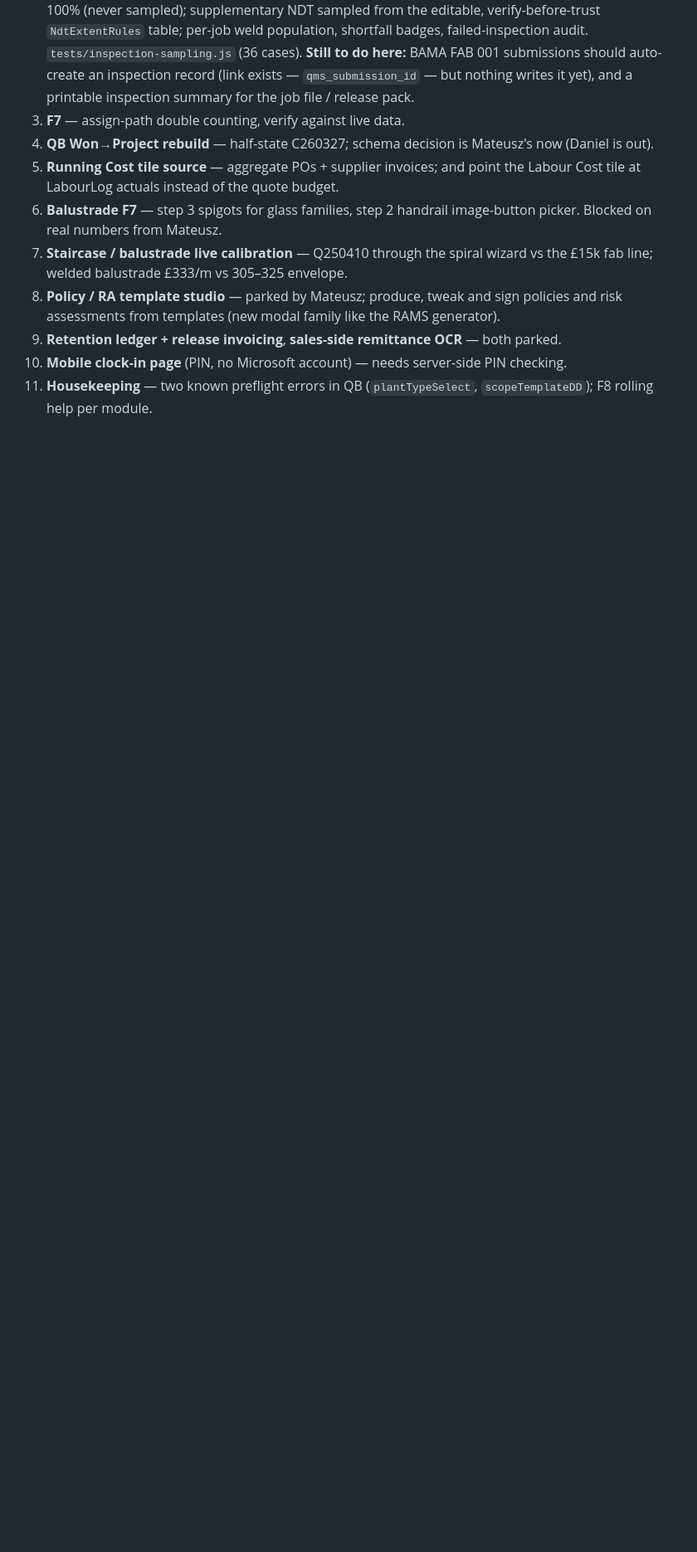
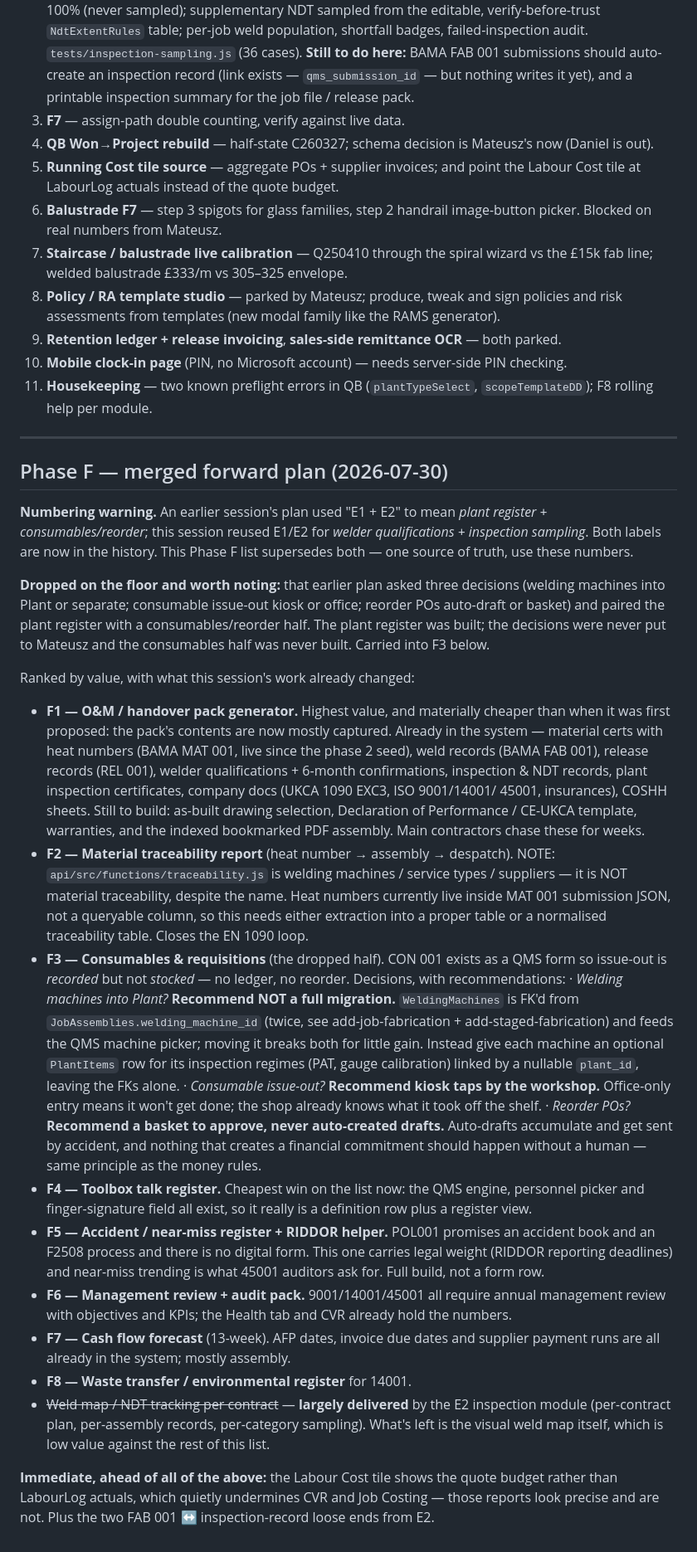
Before and after one commit to bamafab/bama-timesheet, a Markdown page: ROADMAP.md, the part around the change. Shown at 83% size. Drawn GitHub-style; blank space fills up the shorter version.

Commit message:
ROADMAP: merge the two competing forward plans into a single Phase F list; flag the E1/E2 numbering collision; record the consumables/reorder half + three open decisions that were dropped when the plant register was built; note traceability.js is not material traceability; mark weld map/NDT as largely delivered by E2

```diff
--- a/ROADMAP.md
+++ b/ROADMAP.md
@@ -149,3 +149,75 @@ Priority order as it stands:
     PIN checking.
 11. **Housekeeping** — two known preflight errors in QB (`plantTypeSelect`,
     `scopeTemplateDD`); F8 rolling help per module.
+
+---
+
+## Phase F — merged forward plan (2026-07-30)
+
+**Numbering warning.** An earlier session's plan used "E1 + E2" to mean *plant
+register + consumables/reorder*; this session reused E1/E2 for *welder
+qualifications + inspection sampling*. Both labels are now in the history. This
+Phase F list supersedes both — one source of truth, use these numbers.
+
+**Dropped on the floor and worth noting:** that earlier plan asked three
+decisions (welding machines into Plant or separate; consumable issue-out kiosk
+or office; reorder POs auto-draft or basket) and paired the plant register with
+a consumables/reorder half. The plant register was built; the decisions were
+never put to Mateusz and the consumables half was never built. Carried into F3
+below.
+
+Ranked by value, with what this session's work already changed:
+
+- **F1 — O&M / handover pack generator.** Highest value, and materially cheaper
+  than when it was first proposed: the pack's contents are now mostly captured.
+  Already in the system — material certs with heat numbers (BAMA MAT 001, live
+  since the phase 2 seed), weld records (BAMA FAB 001), release records (REL
+  001), welder qualifications + 6-month confirmations, inspection & NDT records,
+  plant inspection certificates, company docs (UKCA 1090 EXC3, ISO 9001/14001/
+  45001, insurances), COSHH sheets. Still to build: as-built drawing selection,
+  Declaration of Performance / CE-UKCA template, warranties, and the indexed
+  bookmarked PDF assembly. Main contractors chase these for weeks.
+- **F2 — Material traceability report** (heat number → assembly → despatch).
+  NOTE: `api/src/functions/traceability.js` is welding machines / service types
+  / suppliers — it is NOT material traceability, despite the name. Heat numbers
+  currently live inside MAT 001 submission JSON, not a queryable column, so this
+  needs either extraction into a proper table or a normalised traceability
+  table. Closes the EN 1090 loop.
+- **F3 — Consumables & requisitions** (the dropped half). CON 001 exists as a
+  QMS form so issue-out is *recorded* but not *stocked* — no ledger, no reorder.
+  Decisions, with recommendations:
+  · *Welding machines into Plant?* **Recommend NOT a full migration.**
+    `WeldingMachines` is FK'd from `JobAssemblies.welding_machine_id` (twice,
+    see add-job-fabrication + add-staged-fabrication) and feeds the QMS machine
+    picker; moving it breaks both for little gain. Instead give each machine an
+    optional `PlantItems` row for its inspection regimes (PAT, gauge
+    calibration) linked by a nullable `plant_id`, leaving the FKs alone.
+  · *Consumable issue-out?* **Recommend kiosk taps by the workshop.**
+    Office-only entry means it won't get done; the shop already knows what it
+    took off the shelf.
+  · *Reorder POs?* **Recommend a basket to approve, never auto-created drafts.**
+    Auto-drafts accumulate and get sent by accident, and nothing that creates a
+    financial commitment should happen without a human — same principle as the
+    money rules.
+- **F4 — Toolbox talk register.** Cheapest win on the list now: the QMS engine,
+  personnel picker and finger-signature field all exist, so it really is a
+  definition row plus a register view.
+- **F5 — Accident / near-miss register + RIDDOR helper.** POL001 promises an
+  accident book and an F2508 process and there is no digital form. This one
+  carries legal weight (RIDDOR reporting deadlines) and near-miss trending is
+  what 45001 auditors ask for. Full build, not a form row.
+- **F6 — Management review + audit pack.** 9001/14001/45001 all require annual
+  management review with objectives and KPIs; the Health tab and CVR already
+  hold the numbers.
+- **F7 — Cash flow forecast** (13-week). AFP dates, invoice due dates and
+  supplier payment runs are all already in the system; mostly assembly.
+- **F8 — Waste transfer / environmental register** for 14001.
+- ~~Weld map / NDT tracking per contract~~ — **largely delivered** by the E2
+  inspection module (per-contract plan, per-assembly records, per-category
+  sampling). What's left is the visual weld map itself, which is low value
+  against the rest of this list.
+
+**Immediate, ahead of all of the above:** the Labour Cost tile shows the quote
+budget rather than LabourLog actuals, which quietly undermines CVR and Job
+Costing — those reports look precise and are not. Plus the two FAB 001 ↔
+inspection-record loose ends from E2.
```
